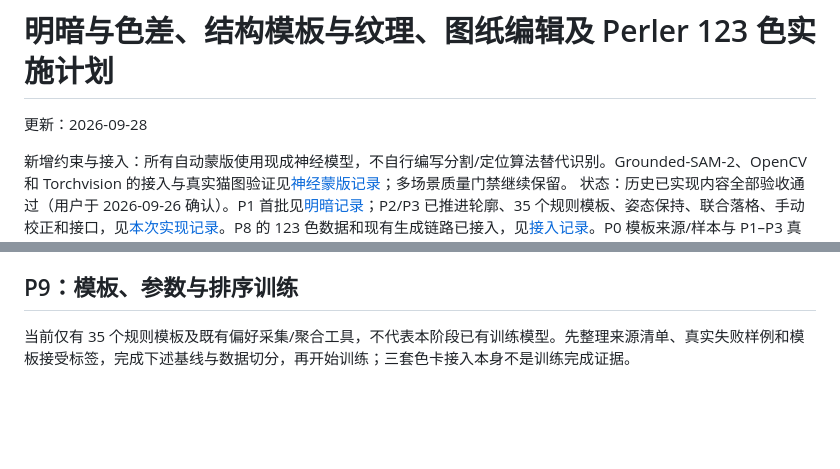
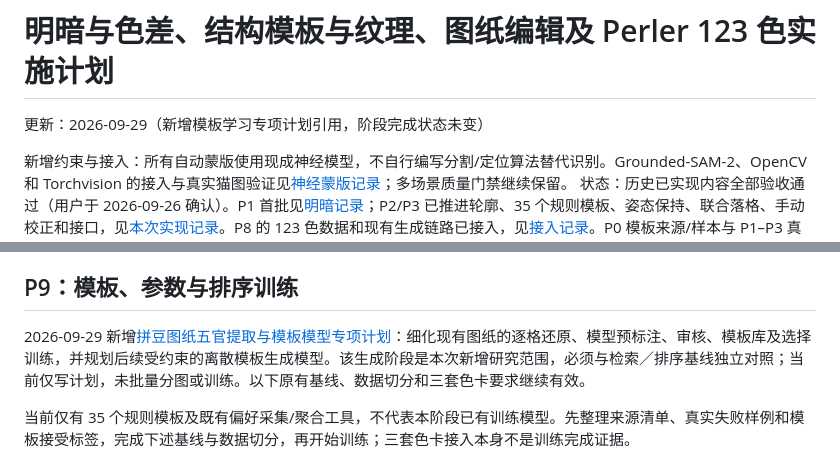
Before and after one commit to Teddytututu/ai-bead-pattern, a Markdown page: docs/plans/contours-features-editing-perler-123-plan.md, 2 parts joined by grey strips. GitHub-like rendering; blank space fills up the shorter version.

```diff
--- a/docs/plans/contours-features-editing-perler-123-plan.md
+++ b/docs/plans/contours-features-editing-perler-123-plan.md
@@ -1,6 +1,6 @@
 # 明暗与色差、结构模板与纹理、图纸编辑及 Perler 123 色实施计划
 
-更新：2026-09-28
+更新：2026-09-29（新增模板学习专项计划引用，阶段完成状态未变）
 
 新增约束与接入：所有自动蒙版使用现成神经模型，不自行编写分割/定位算法替代识别。Grounded-SAM-2、OpenCV 和 Torchvision 的接入与真实猫图验证见[神经蒙版记录](../neural-masks-2026-09-27.md)；多场景质量门禁继续保留。
 状态：历史已实现内容全部验收通过（用户于 2026-09-26 确认）。P1 首批见[明暗记录](../value-fidelity-2026-09-26.md)；P2/P3 已推进轮廓、35 个规则模板、姿态保持、联合落格、手动校正和接口，见[本次实现记录](../contours-features-2026-09-27.md)。P8 的 123 色数据和现有生成链路已接入，见[接入记录](../perler-123.md)。P0 模板来源/样本与 P1–P3 真实质量 gate 尚未完成；P4–P7、P9/P10 尚未交付，完整编辑器中的 Perler 联动随 P6/P7 完成。
@@ -413,6 +413,8 @@ SQLite 保存作品快照与必要操作历史；作品生命周期与生成任
 
 ## P9：模板、参数与排序训练
 
+2026-09-29 新增[拼豆图纸五官提取与模板模型专项计划](bead-facial-template-learning-plan.md)：细化现有图纸的逐格还原、模型预标注、审核、模板库及选择训练，并规划后续受约束的离散模板生成模型。该生成阶段是本次新增研究范围，必须与检索／排序基线独立对照；当前仅写计划，未批量分图或训练。以下原有基线、数据切分和三套色卡要求继续有效。
+
 当前仅有 35 个规则模板及既有偏好采集/聚合工具，不代表本阶段已有训练模型。先整理来源清单、真实失败样例和模板接受标签，完成下述基线与数据切分，再开始训练；三套色卡接入本身不是训练完成证据。
 
 ### 训练范围与样本
```
Also changed, not shown: docs/plans/README.md (+4 -3 lines), docs/plans/bead-facial-template-learning-plan.md (added, +236 -0 lines).
